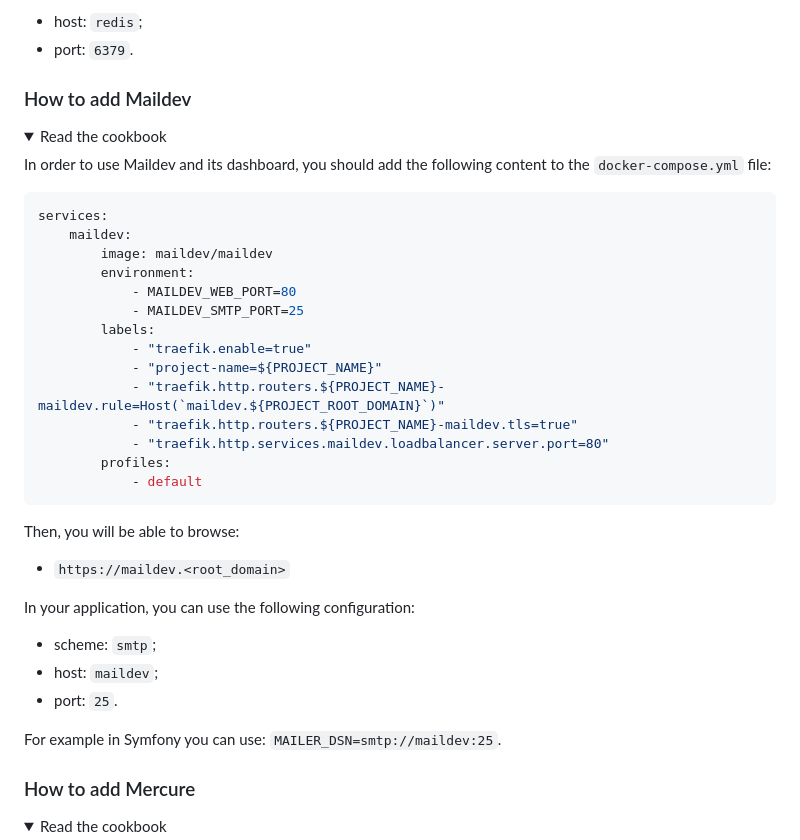
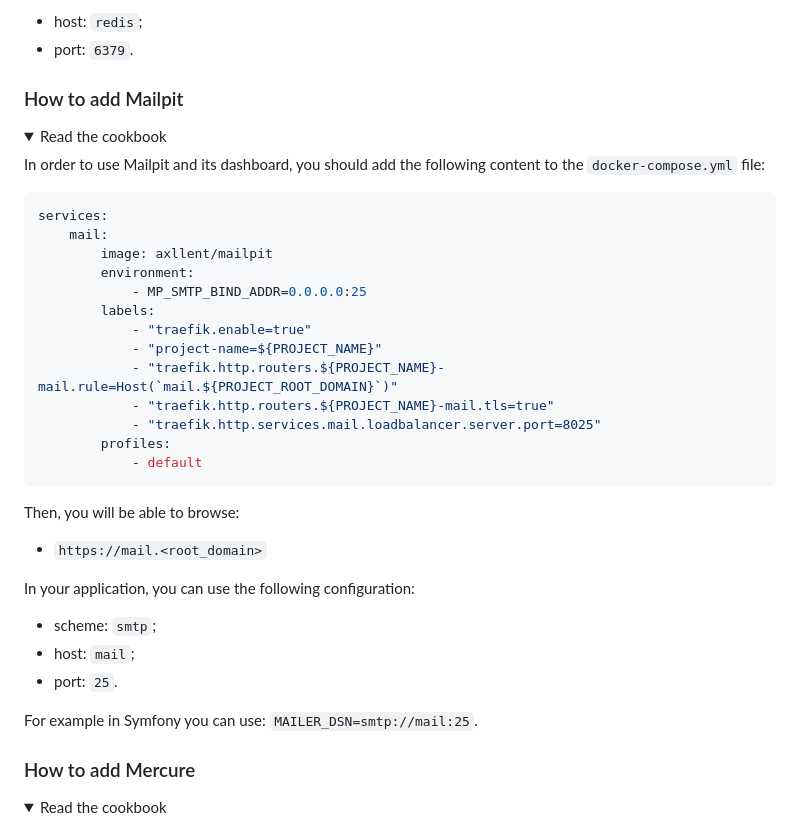
Before and after one commit to jolicode/docker-starter, a Markdown page: README.md, the part around the change. GitHub-like rendering; folded sections open.

Commit message:
Replace maildev with Mailpit

````diff
--- a/README.md
+++ b/README.md
@@ -474,43 +474,42 @@ In your application, you can use the following configuration:
 
 </details>
 
-### How to add Maildev
+### How to add Mailpit
 
 <details>
 
 <summary>Read the cookbook</summary>
 
-In order to use Maildev and its dashboard, you should add the following content
+In order to use Mailpit and its dashboard, you should add the following content
 to the `docker-compose.yml` file:
 
 ```yaml
 services:
-    maildev:
-        image: maildev/maildev
+    mail:
+        image: axllent/mailpit
         environment:
-            - MAILDEV_WEB_PORT=80
-            - MAILDEV_SMTP_PORT=25
+            - MP_SMTP_BIND_ADDR=0.0.0.0:25
         labels:
             - "traefik.enable=true"
             - "project-name=${PROJECT_NAME}"
-            - "traefik.http.routers.${PROJECT_NAME}-maildev.rule=Host(`maildev.${PROJECT_ROOT_DOMAIN}`)"
-            - "traefik.http.routers.${PROJECT_NAME}-maildev.tls=true"
-            - "traefik.http.services.maildev.loadbalancer.server.port=80"
+            - "traefik.http.routers.${PROJECT_NAME}-mail.rule=Host(`mail.${PROJECT_ROOT_DOMAIN}`)"
+            - "traefik.http.routers.${PROJECT_NAME}-mail.tls=true"
+            - "traefik.http.services.mail.loadbalancer.server.port=8025"
         profiles:
             - default
 ```
 
 Then, you will be able to browse:
 
-* `https://maildev.<root_domain>`
+* `https://mail.<root_domain>`
 
 In your application, you can use the following configuration:
 
 * scheme: `smtp`;
-* host: `maildev`;
+* host: `mail`;
 * port: `25`.
 
-For example in Symfony you can use: `MAILER_DSN=smtp://maildev:25`.
+For example in Symfony you can use: `MAILER_DSN=smtp://mail:25`.
 
 </details>
 
````
Also changed, not shown: CHANGELOG.md (+1 -1 lines).
